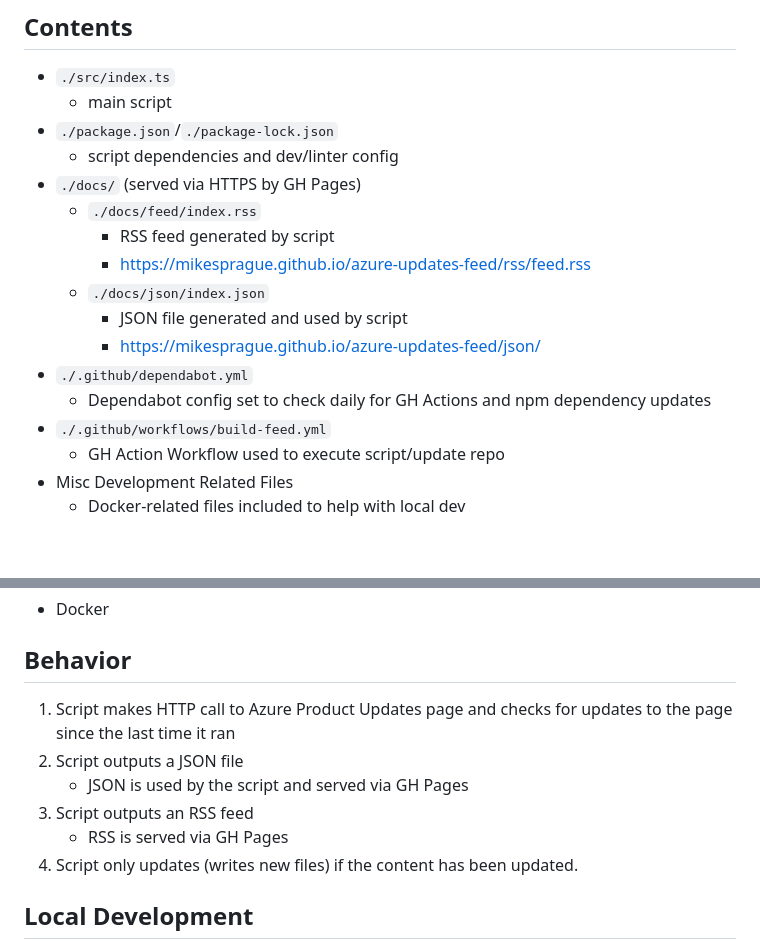
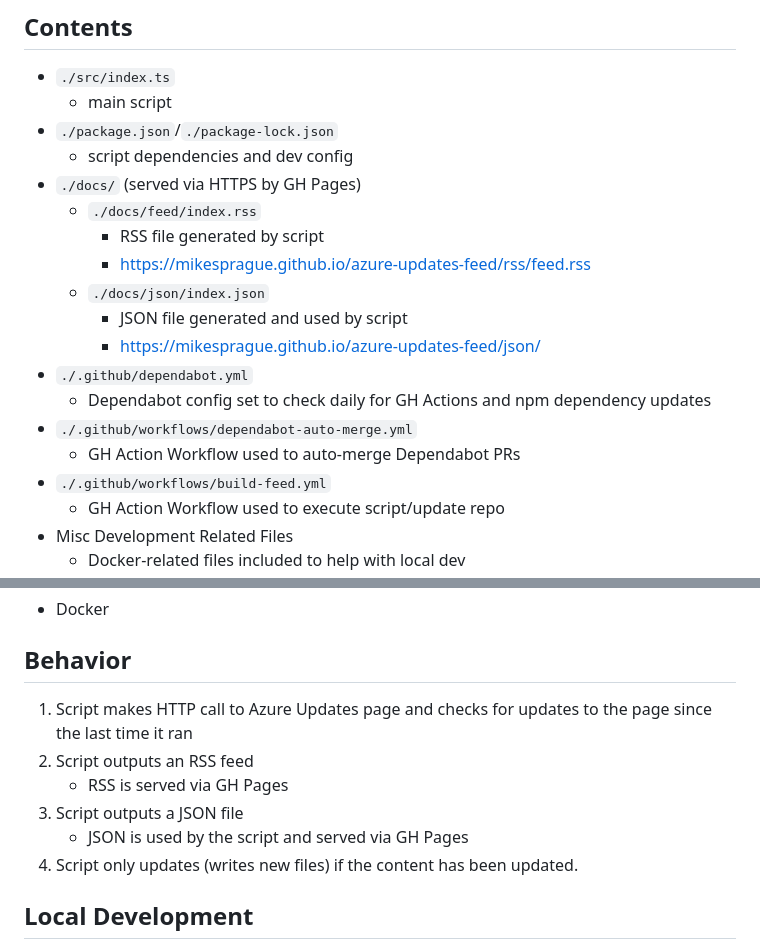
Before and after one commit to mikesprague/azure-updates-feed, a Markdown page: README.md, 2 parts joined by grey strips. Rendered like a GitHub page; blank space fills up the shorter version.

Commit message:
docs(README): update contents

```diff
--- a/README.md
+++ b/README.md
@@ -22,16 +22,18 @@ gets fixed, I will likely stop maintaining this repo.
 - `./src/index.ts`
   - main script
 - `./package.json`/`./package-lock.json`
-  - script dependencies and dev/linter config
+  - script dependencies and dev config
 - `./docs/` (served via HTTPS by GH Pages)
   - `./docs/feed/index.rss`
-    - RSS feed generated by script
+    - RSS file generated by script
     - <https://mikesprague.github.io/azure-updates-feed/rss/feed.rss>
   - `./docs/json/index.json`
     - JSON file generated and used by script
     - <https://mikesprague.github.io/azure-updates-feed/json/>
 - `./.github/dependabot.yml`
   - Dependabot config set to check daily for GH Actions and npm dependency updates
+- `./.github/workflows/dependabot-auto-merge.yml`
+  - GH Action Workflow used to auto-merge Dependabot PRs
 - `./.github/workflows/build-feed.yml`
   - GH Action Workflow used to execute script/update repo
 - Misc Development Related Files
@@ -57,11 +59,11 @@ OR
 
 ## Behavior
 
-1. Script makes HTTP call to Azure Product Updates page and checks for updates to the page since the last time it ran
+1. Script makes HTTP call to Azure Updates page and checks for updates to the page since the last time it ran
+1. Script outputs an RSS feed
+    - RSS is served via GH Pages
 1. Script outputs a JSON file
     - JSON is used by the script and served via GH Pages
-1. Script outputs an RSS feed
-    - RSS is served via GH Pages
 1. Script only updates (writes new files) if the content has been updated.
 
 ## Local Development
```
